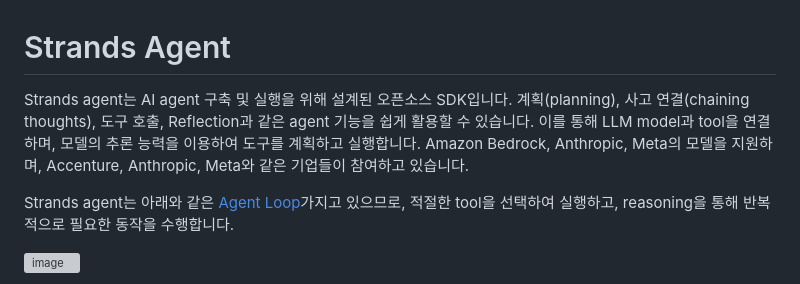
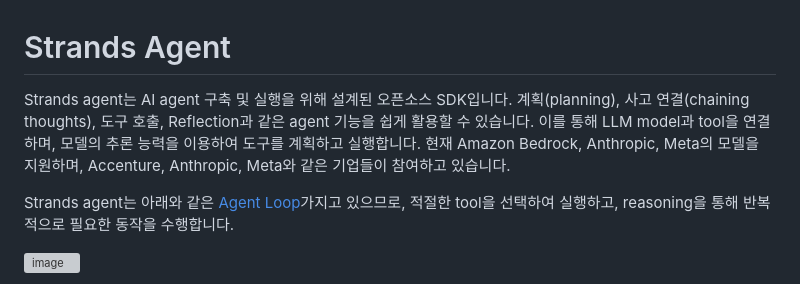
Before and after one commit to kyopark2014/strands-agent, a Markdown page: README.md, the part around the change. Rendered like a GitHub page; grey boxes are pictures that could not be loaded.

```diff
--- a/README.md
+++ b/README.md
@@ -1,7 +1,6 @@
 # Strands Agent
 
-Strands agent는 AI agent 구축 및 실행을 위해 설계된 오픈소스 SDK입니다. 계획(planning), 사고 연결(chaining thoughts), 도구 호출, Reflection과 같은 agent 기능을 쉽게 활용할 수 있습니다. 이를 통해 LLM model과 tool을 연결하며, 모델의 추론 능력을 이용하여 도구를 계획하고 실행합니다. Amazon Bedrock, Anthropic, Meta의 모델을 지원하며, Accenture, Anthropic, Meta와 같은 기업들이 참여하고 있습니다.
-
+Strands agent는 AI agent 구축 및 실행을 위해 설계된 오픈소스 SDK입니다. 계획(planning), 사고 연결(chaining thoughts), 도구 호출, Reflection과 같은 agent 기능을 쉽게 활용할 수 있습니다. 이를 통해 LLM model과 tool을 연결하며, 모델의 추론 능력을 이용하여 도구를 계획하고 실행합니다. 현재 Amazon Bedrock, Anthropic, Meta의 모델을 지원하며, Accenture, Anthropic, Meta와 같은 기업들이 참여하고 있습니다.
 
 Strands agent는 아래와 같은 [Agent Loop](https://strandsagents.com/0.1.x/user-guide/concepts/agents/agent-loop/)가지고 있으므로, 적절한 tool을 선택하여 실행하고, reasoning을 통해 반복적으로 필요한 동작을 수행합니다.
 
```
